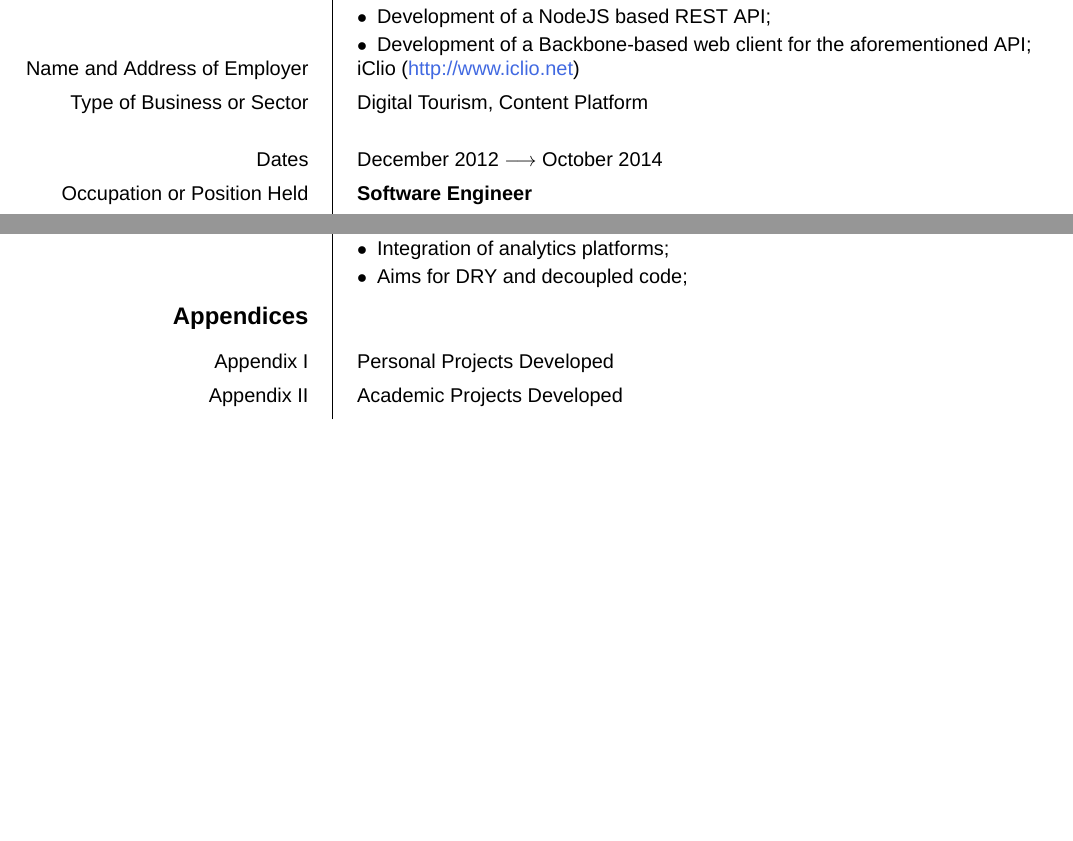
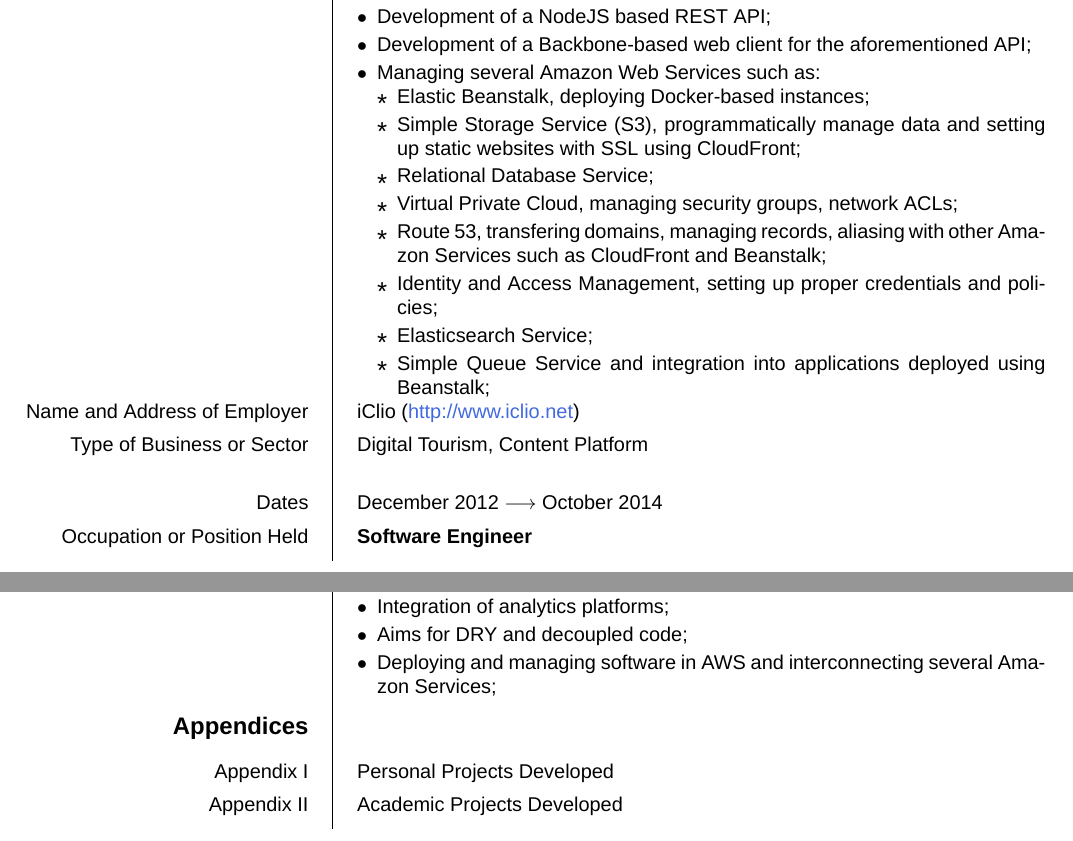
Before and after one commit to KTachyon/Curriculum-Vitae, a LaTeX CV (cv-europass-en.tex): two parts of pages 1 and 4 of 6, joined at a grey line, cut so that both start at the same text, the shorter picture padded with empty space. Compiled offline with XeLaTeX; a missing font is replaced by an installed copy or a similar font.

Commit message:
updated CV

```diff
--- a/cv-europass-en.tex
+++ b/cv-europass-en.tex
@@ -184,6 +184,17 @@
                 \item Full integration of Viator into the JiTT app (UI, logic and API communication);
                 \item Development of a NodeJS based REST API;
                 \item Development of a Backbone-based web client for the aforementioned API;
+                \item Managing several Amazon Web Services such as:
+                \begin{itemize}
+                    \item Elastic Beanstalk, deploying Docker-based instances;
+                    \item Simple Storage Service (S3), programmatically manage data and setting up static websites with SSL using CloudFront;
+                    \item Relational Database Service;
+                    \item Virtual Private Cloud, managing security groups, network ACLs;
+                    \item Route 53, transfering domains, managing records, aliasing with other Amazon Services such as CloudFront and Beanstalk;
+                    \item Identity and Access Management, setting up proper credentials and policies;
+                    \item Elasticsearch Service;
+                    \item Simple Queue Service and integration into applications deployed using Beanstalk;
+                \end{itemize}
             \end{itemize}
         }
         \ccvitem{Name and Address of Employer}{iClio (\weblink{http://www.iclio.net})}
@@ -340,6 +351,7 @@
                 \item Some Redis and MongoDB experience;
                 \item Integration of analytics platforms;
                 \item Aims for DRY and decoupled code;
+                \item Deploying and managing software in AWS and interconnecting several Amazon Services;
             \end{itemize}
         }
 
```
Also changed, not shown: includes/projects-en.tex (+3 -3 lines), cv-europass-en.pdf.
